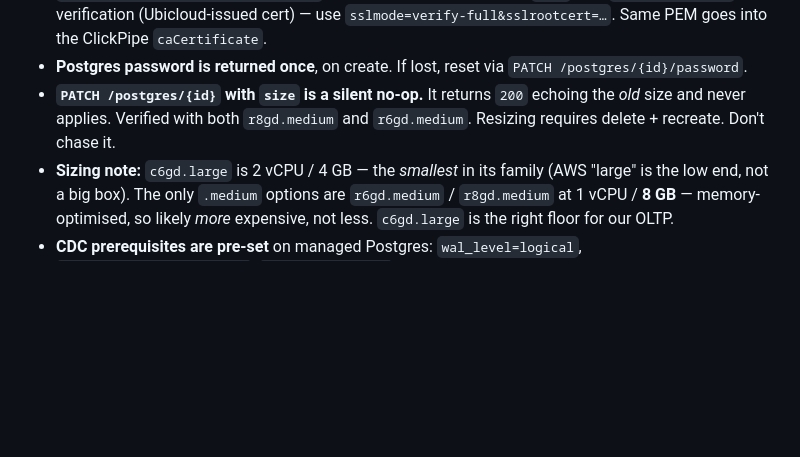
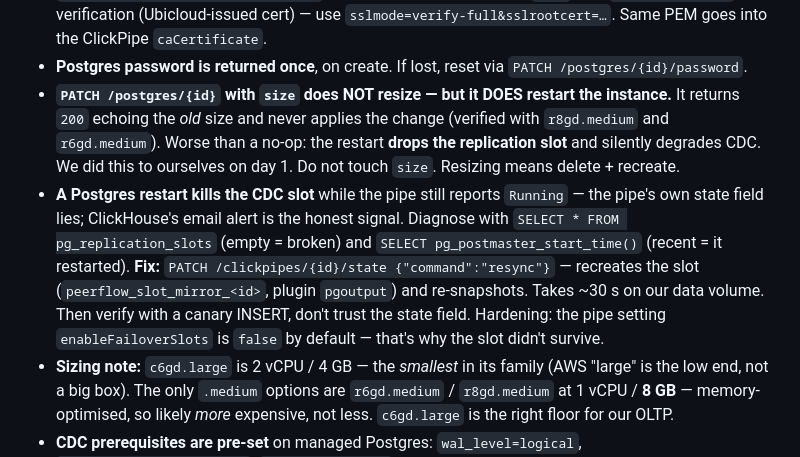
Before and after one commit to andrewkomkov/wherehouse, a Markdown page: .claude/agents/infra-keeper.md, the part around the change. Rendered like a GitHub page; blank space fills up the shorter version.

```diff
--- a/.claude/agents/infra-keeper.md
+++ b/.claude/agents/infra-keeper.md
@@ -48,9 +48,20 @@ guessing field names; it is the ground truth and it has surprised us before.
   `sslmode=verify-full&sslrootcert=…`. Same PEM goes into the ClickPipe `caCertificate`.
 - **Postgres password is returned once**, on create. If lost, reset via
   `PATCH /postgres/{id}/password`.
-- **`PATCH /postgres/{id}` with `size` is a silent no-op.** It returns `200` echoing the
-  *old* size and never applies. Verified with both `r8gd.medium` and `r6gd.medium`.
-  Resizing requires delete + recreate. Don't chase it.
+- **`PATCH /postgres/{id}` with `size` does NOT resize — but it DOES restart the
+  instance.** It returns `200` echoing the *old* size and never applies the change
+  (verified with `r8gd.medium` and `r6gd.medium`). Worse than a no-op: the restart
+  **drops the replication slot** and silently degrades CDC. We did this to ourselves on
+  day 1. Do not touch `size`. Resizing means delete + recreate.
+- **A Postgres restart kills the CDC slot** while the pipe still reports `Running` —
+  the pipe's own state field lies; ClickHouse's email alert is the honest signal.
+  Diagnose with `SELECT * FROM pg_replication_slots` (empty = broken) and
+  `SELECT pg_postmaster_start_time()` (recent = it restarted).
+  **Fix:** `PATCH /clickpipes/{id}/state {"command":"resync"}` — recreates the slot
+  (`peerflow_slot_mirror_<id>`, plugin `pgoutput`) and re-snapshots. Takes ~30 s on our
+  data volume. Then verify with a canary INSERT, don't trust the state field.
+  Hardening: the pipe setting `enableFailoverSlots` is `false` by default — that's why
+  the slot didn't survive.
 - **Sizing note:** `c6gd.large` is 2 vCPU / 4 GB — the *smallest* in its family
   (AWS "large" is the low end, not a big box). The only `.medium` options are
   `r6gd.medium` / `r8gd.medium` at 1 vCPU / **8 GB** — memory-optimised, so likely
```
Also changed, not shown: docs/design/BRIEF.md (added, +210 -0 lines).
